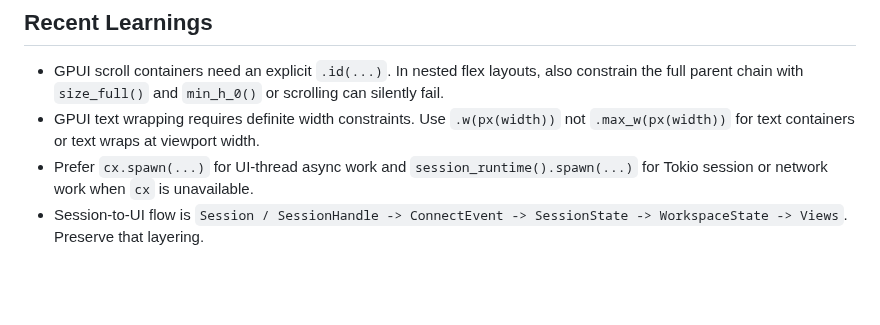
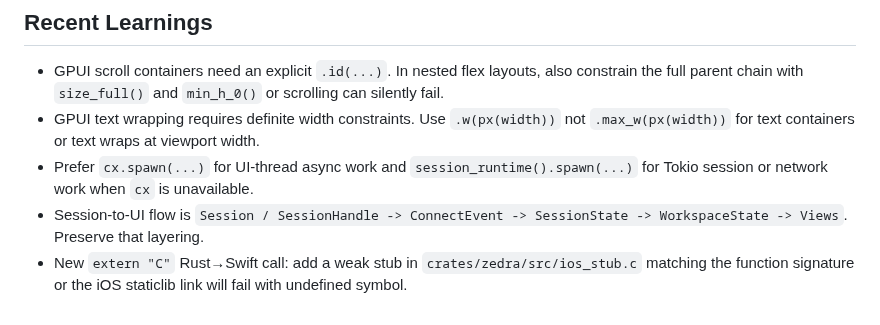
Before and after one commit to tanlethanh/zedra, a Markdown page: AGENTS.md, the part around the change. GitHub-like rendering; blank space fills up the shorter version.

Commit message:
docs(agents): add note on new Rust→Swift call for iOS staticlib compatibility

```diff
--- a/AGENTS.md
+++ b/AGENTS.md
@@ -96,3 +96,4 @@ Mobile remote editor for iOS and Android. Primary platform is iOS (`gpui_ios` +
 - GPUI text wrapping requires definite width constraints. Use `.w(px(width))` not `.max_w(px(width))` for text containers or text wraps at viewport width.
 - Prefer `cx.spawn(...)` for UI-thread async work and `session_runtime().spawn(...)` for Tokio session or network work when `cx` is unavailable.
 - Session-to-UI flow is `Session / SessionHandle -> ConnectEvent -> SessionState -> WorkspaceState -> Views`. Preserve that layering.
+- New `extern "C"` Rust→Swift call: add a weak stub in `crates/zedra/src/ios_stub.c` matching the function signature or the iOS staticlib link will fail with undefined symbol.
```
